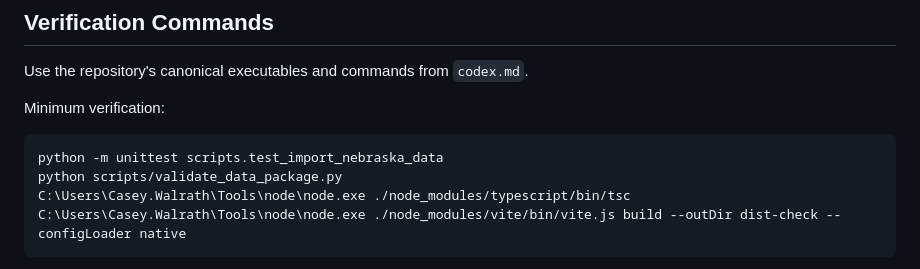
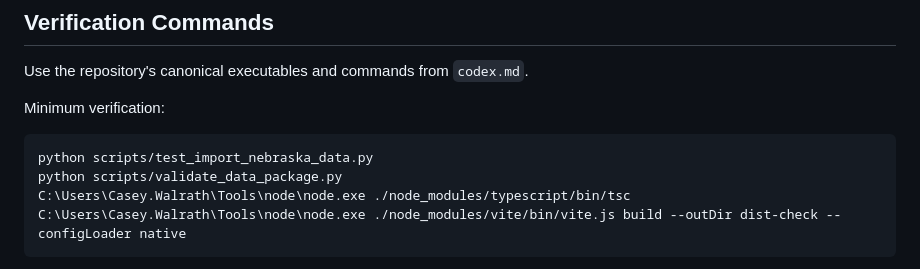
Before and after one commit to caseywalrath/roadway_cost_estimator, a Markdown page: docs/nebraska_annual_price_data_implementation_plan.md, the part around the change. GitHub-like rendering.

Commit message:
Document Nebraska verification command

````diff
--- a/docs/nebraska_annual_price_data_implementation_plan.md
+++ b/docs/nebraska_annual_price_data_implementation_plan.md
@@ -879,7 +879,7 @@ Use the repository's canonical executables and commands from `codex.md`.
 Minimum verification:
 
 ```text
-python -m unittest scripts.test_import_nebraska_data
+python scripts/test_import_nebraska_data.py
 python scripts/validate_data_package.py
 C:\Users\Casey.Walrath\Tools\node\node.exe ./node_modules/typescript/bin/tsc
 C:\Users\Casey.Walrath\Tools\node\node.exe ./node_modules/vite/bin/vite.js build --outDir dist-check --configLoader native
````
